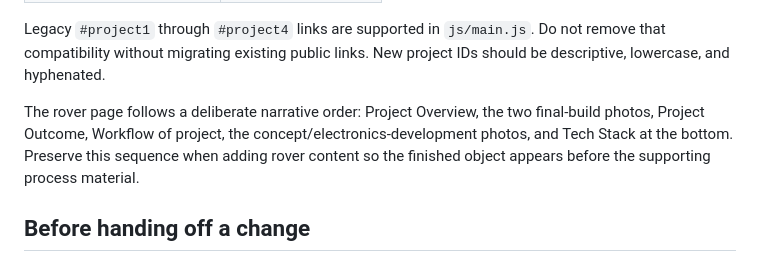
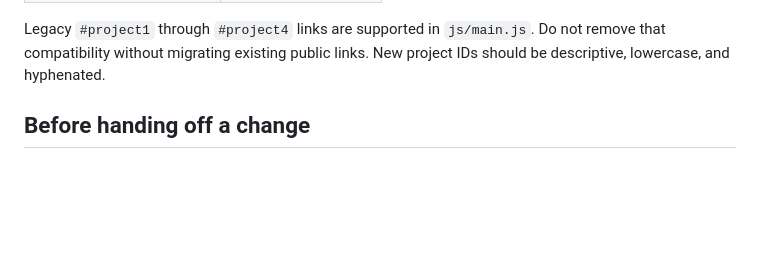
Before and after one commit to Gabriel-Twiggho/Gabriel-Twiggho.github.io, a Markdown page: DESIGN_SYSTEM.md, the part around the change. Rendered like a GitHub page; blank space fills up the shorter version.

```diff
--- a/DESIGN_SYSTEM.md
+++ b/DESIGN_SYSTEM.md
@@ -79,7 +79,6 @@ Use these canonical project hashes in all new links:
 
 Legacy `#project1` through `#project4` links are supported in `js/main.js`. Do not remove that compatibility without migrating existing public links. New project IDs should be descriptive, lowercase, and hyphenated.
 
-The rover page follows a deliberate narrative order: Project Overview, the two final-build photos, Project Outcome, Workflow of project, the concept/electronics-development photos, and Tech Stack at the bottom. Preserve this sequence when adding rover content so the finished object appears before the supporting process material.
 
 ## Before handing off a change
 
```
